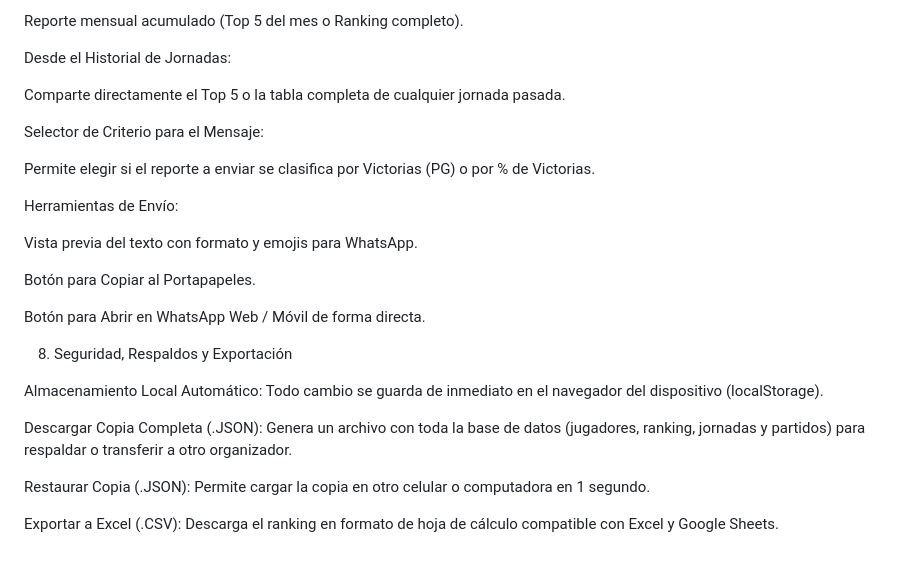
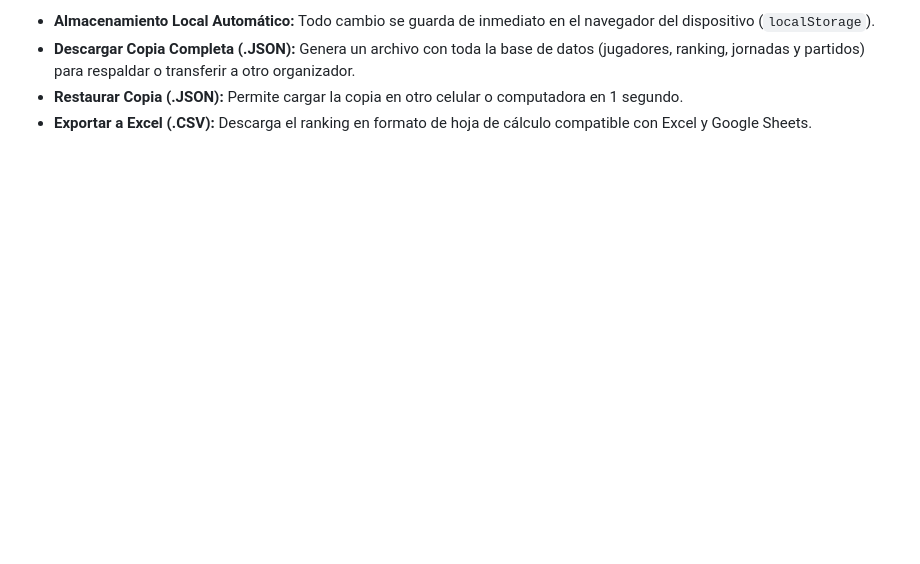
Before and after one commit to Alejmaldo/Open-Padel, a Markdown page: README.md, the part around one of its changes. GitHub-like rendering; blank space fills up the shorter version.

```diff
--- a/README.md
+++ b/README.md
@@ -173,27 +131,4 @@ Reporte de la última jornada (Top 5 o Jornada completa).
-Reporte mensual acumulado (Top 5 del mes o Ranking completo).
-
-Desde el Historial de Jornadas:
-
-Comparte directamente el Top 5 o la tabla completa de cualquier jornada pasada.
-
-Selector de Criterio para el Mensaje:
-
-Permite elegir si el reporte a enviar se clasifica por Victorias (PG) o por % de Victorias.
-
-Herramientas de Envío:
-
-Vista previa del texto con formato y emojis para WhatsApp.
-
-Botón para Copiar al Portapapeles.
-
-Botón para Abrir en WhatsApp Web / Móvil de forma directa.
-
-8. Seguridad, Respaldos y Exportación
-
-Almacenamiento Local Automático: Todo cambio se guarda de inmediato en el navegador del dispositivo (localStorage).
-
-Descargar Copia Completa (.JSON): Genera un archivo con toda la base de datos (jugadores, ranking, jornadas y partidos) para respaldar o transferir a otro organizador.
-
-Restaurar Copia (.JSON): Permite cargar la copia en otro celular o computadora en 1 segundo.
-
-Exportar a Excel (.CSV): Descarga el ranking en formato de hoja de cálculo compatible con Excel y Google Sheets.
+* **Almacenamiento Local Automático:** Todo cambio se guarda de inmediato en el navegador del dispositivo (`localStorage`).
+* **Descargar Copia Completa (.JSON):** Genera un archivo con toda la base de datos (jugadores, ranking, jornadas y partidos) para respaldar o transferir a otro organizador.
+* **Restaurar Copia (.JSON):** Permite cargar la copia en otro celular o computadora en 1 segundo.
+* **Exportar a Excel (.CSV):** Descarga el ranking en formato de hoja de cálculo compatible con Excel y Google Sheets.
```
Also changed, not shown: other parts of README.md (+103 -145 lines).
